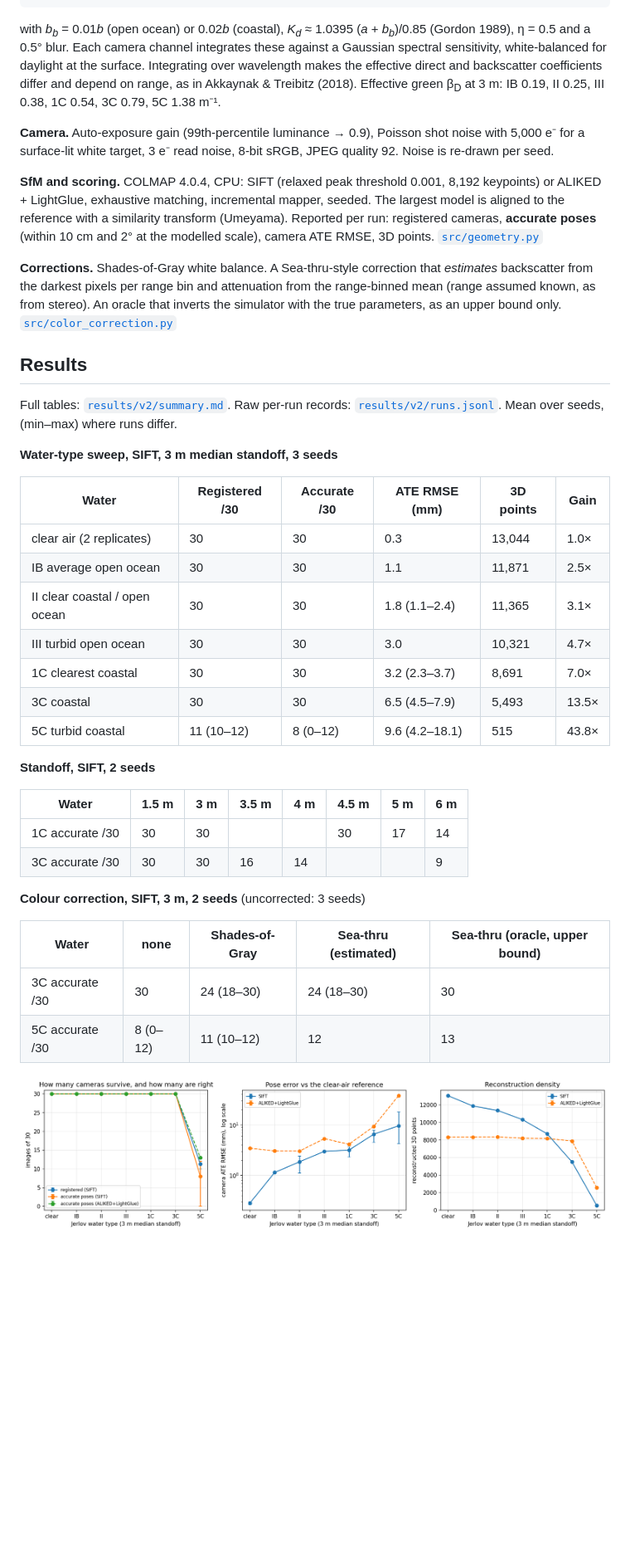
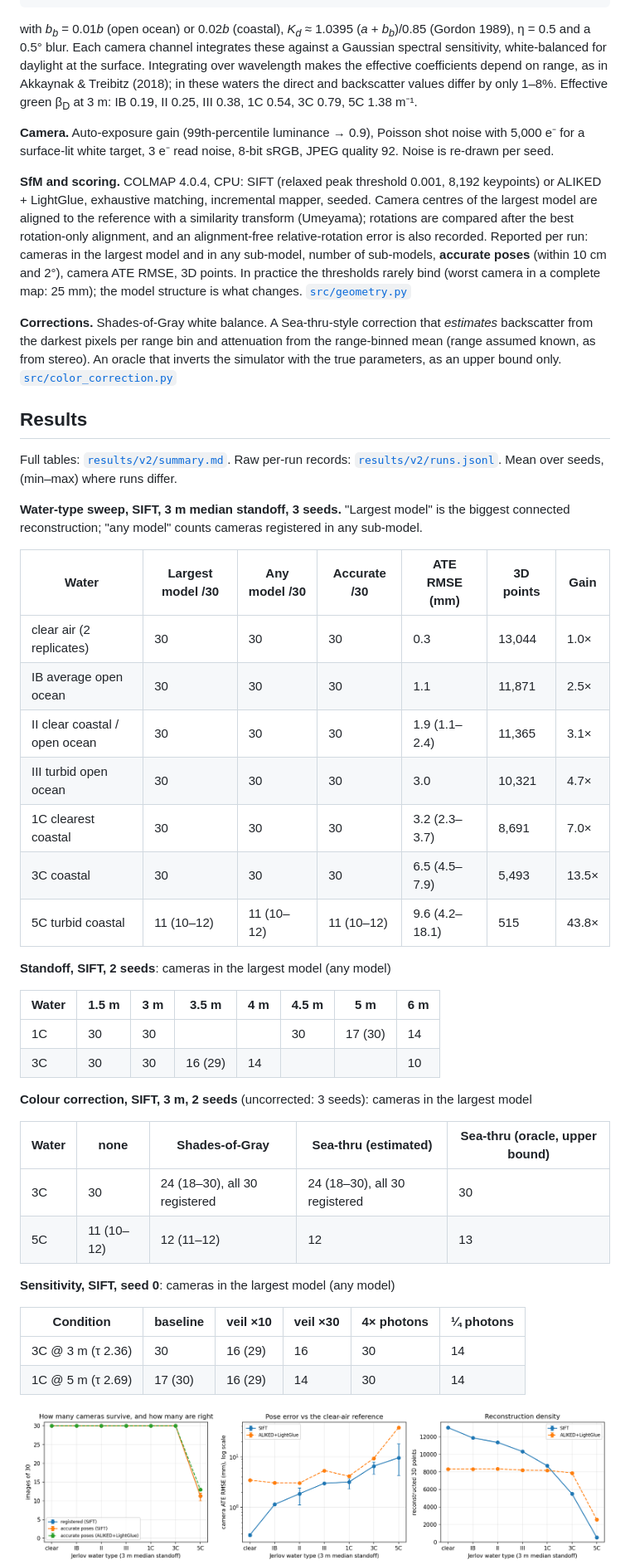
Before and after one commit to thiagopari/underwater-sfm-degradation, a Markdown page: README.md, the part around one of its changes. Shown at 83% size. Drawn GitHub-style; pictures changed too: figures/v2/sweep.png; blank space fills up the shorter version.

```diff
--- a/README.md
+++ b/README.md
@@ -84,8 +98,9 @@ with *b<sub>b</sub>* = 0.01*b* (open ocean) or 0.02*b* (coastal),
 *K<sub>d</sub>* ≈ 1.0395 (*a* + *b<sub>b</sub>*)/0.85 (Gordon 1989), η = 0.5 and a
 0.5° blur. Each camera channel integrates these against a Gaussian spectral
 sensitivity, white-balanced for daylight at the surface. Integrating over
-wavelength makes the effective direct and backscatter coefficients differ and
-depend on range, as in Akkaynak & Treibitz (2018). Effective green β<sub>D</sub>
+wavelength makes the effective coefficients depend on range, as in Akkaynak &
+Treibitz (2018); in these waters the direct and backscatter values differ by
+only 1–8%. Effective green β<sub>D</sub>
 at 3 m: IB 0.19, II 0.25, III 0.38, 1C 0.54, 3C 0.79, 5C 1.38 m⁻¹.
 
 **Camera.** Auto-exposure gain (99th-percentile luminance → 0.9), Poisson shot
@@ -94,9 +109,13 @@ JPEG quality 92. Noise is re-drawn per seed.
 
 **SfM and scoring.** COLMAP 4.0.4, CPU: SIFT (relaxed peak threshold 0.001,
 8,192 keypoints) or ALIKED + LightGlue, exhaustive matching, incremental mapper,
-seeded. The largest model is aligned to the reference with a similarity
-transform (Umeyama). Reported per run: registered cameras, **accurate poses**
-(within 10 cm and 2° at the modelled scale), camera ATE RMSE, 3D points.
+seeded. Camera centres of the largest model are aligned to the reference with a
+similarity transform (Umeyama); rotations are compared after the best
+rotation-only alignment, and an alignment-free relative-rotation error is also
+recorded. Reported per run: cameras in the largest model and in any sub-model,
+number of sub-models, **accurate poses** (within 10 cm and 2°), camera ATE RMSE,
+3D points. In practice the thresholds rarely bind (worst camera in a complete
+map: 25 mm); the model structure is what changes.
 [`src/geometry.py`](src/geometry.py)
 
 **Corrections.** Shades-of-Gray white balance. A Sea-thru-style correction that
@@ -110,31 +129,40 @@ that inverts the simulator with the true parameters, as an upper bound only.
 Full tables: [`results/v2/summary.md`](results/v2/summary.md). Raw per-run records:
 [`results/v2/runs.jsonl`](results/v2/runs.jsonl). Mean over seeds, (min–max) where runs differ.
 
-**Water-type sweep, SIFT, 3 m median standoff, 3 seeds**
+**Water-type sweep, SIFT, 3 m median standoff, 3 seeds.** "Largest model" is
+the biggest connected reconstruction; "any model" counts cameras registered in
+any sub-model.
 
-| Water | Registered /30 | Accurate /30 | ATE RMSE (mm) | 3D points | Gain |
-|---|---|---|---|---|---|
-| clear air (2 replicates) | 30 | 30 | 0.3 | 13,044 | 1.0× |
-| IB average open ocean | 30 | 30 | 1.1 | 11,871 | 2.5× |
-| II clear coastal / open ocean | 30 | 30 | 1.8 (1.1–2.4) | 11,365 | 3.1× |
-| III turbid open ocean | 30 | 30 | 3.0 | 10,321 | 4.7× |
-| 1C clearest coastal | 30 | 30 | 3.2 (2.3–3.7) | 8,691 | 7.0× |
-| 3C coastal | 30 | 30 | 6.5 (4.5–7.9) | 5,493 | 13.5× |
-| 5C turbid coastal | 11 (10–12) | 8 (0–12) | 9.6 (4.2–18.1) | 515 | 43.8× |
+| Water | Largest model /30 | Any model /30 | Accurate /30 | ATE RMSE (mm) | 3D points | Gain |
+|---|---|---|---|---|---|---|
+| clear air (2 replicates) | 30 | 30 | 30 | 0.3 | 13,044 | 1.0× |
+| IB average open ocean | 30 | 30 | 30 | 1.1 | 11,871 | 2.5× |
+| II clear coastal / open ocean | 30 | 30 | 30 | 1.9 (1.1–2.4) | 11,365 | 3.1× |
+| III turbid open ocean | 30 | 30 | 30 | 3.0 | 10,321 | 4.7× |
+| 1C clearest coastal | 30 | 30 | 30 | 3.2 (2.3–3.7) | 8,691 | 7.0× |
+| 3C coastal | 30 | 30 | 30 | 6.5 (4.5–7.9) | 5,493 | 13.5× |
+| 5C turbid coastal | 11 (10–12) | 11 (10–12) | 11 (10–12) | 9.6 (4.2–18.1) | 515 | 43.8× |
 
-**Standoff, SIFT, 2 seeds**
+**Standoff, SIFT, 2 seeds**: cameras in the largest model (any model)
 
 | Water | 1.5 m | 3 m | 3.5 m | 4 m | 4.5 m | 5 m | 6 m |
 |---|---|---|---|---|---|---|---|
-| 1C accurate /30 | 30 | 30 | | | 30 | 17 | 14 |
-| 3C accurate /30 | 30 | 30 | 16 | 14 | | | 9 |
+| 1C | 30 | 30 | | | 30 | 17 (30) | 14 |
+| 3C | 30 | 30 | 16 (29) | 14 | | | 10 |
 
-**Colour correction, SIFT, 3 m, 2 seeds** (uncorrected: 3 seeds)
+**Colour correction, SIFT, 3 m, 2 seeds** (uncorrected: 3 seeds): cameras in the largest model
 
 | Water | none | Shades-of-Gray | Sea-thru (estimated) | Sea-thru (oracle, upper bound) |
 |---|---|---|---|---|
-| 3C accurate /30 | 30 | 24 (18–30) | 24 (18–30) | 30 |
-| 5C accurate /30 | 8 (0–12) | 11 (10–12) | 12 | 13 |
+| 3C | 30 | 24 (18–30), all 30 registered | 24 (18–30), all 30 registered | 30 |
+| 5C | 11 (10–12) | 12 (11–12) | 12 | 13 |
+
+**Sensitivity, SIFT, seed 0**: cameras in the largest model (any model)
+
+| Condition | baseline | veil ×10 | veil ×30 | 4× photons | ¼ photons |
+|---|---|---|---|---|---|
+| 3C @ 3 m (τ 2.36) | 30 | 16 (29) | 16 | 30 | 14 |
+| 1C @ 5 m (τ 2.69) | 17 (30) | 16 (29) | 14 | 30 | 14 |
 
 ![Sweep: cameras, pose error and density against water type](figures/v2/sweep.png)
 ![Standoff](figures/v2/standoff.png) ![Colour-correction ablation](figures/v2/ablation.png)
```
Also changed, not shown: other parts of README.md (+63 -43 lines), WRITEUP.md (+17 -0 lines), results/v2/summary.md (+65 -48 lines), figures/v2/ablation.png, figures/v2/optical_depth.png, figures/v2/standoff.png, 8 other files.
